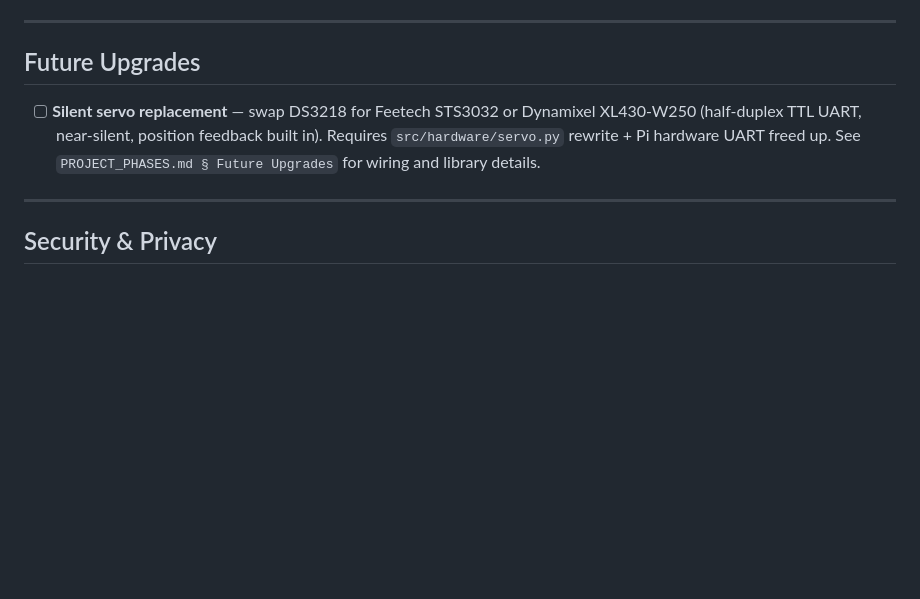
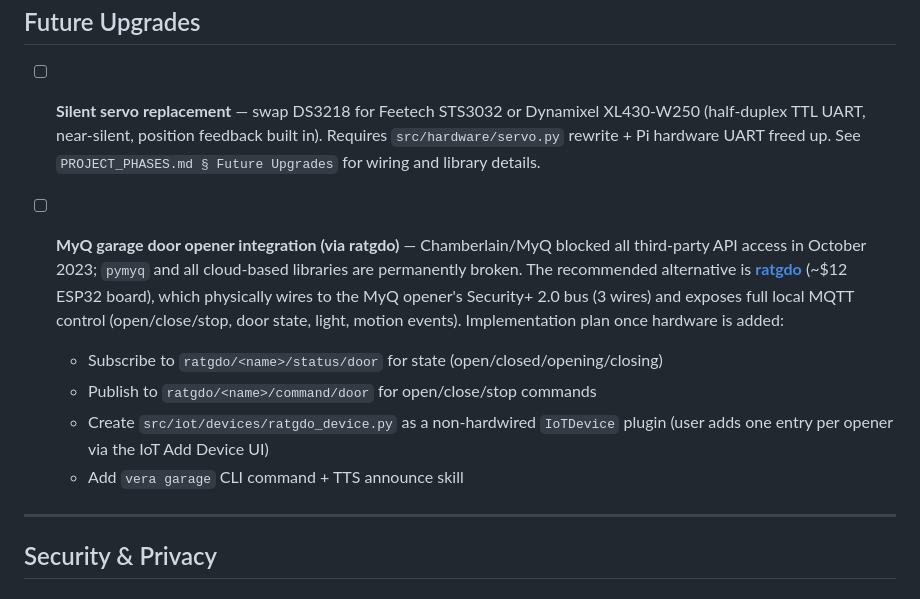
Before and after one commit to mazum01/desktop-assistant, a Markdown page: docs/TODO.md, the part around the change. Drawn GitHub-style; blank space fills up the shorter version.

Commit message:
docs: add ratgdo/MyQ garage door integration to TODO
MyQ cloud API is permanently blocked since Oct 2023. Document ratgdo
(local MQTT ESP32 board) as the only viable path forward.

Co-authored-by: Copilot <223556219+Copilot@users.noreply.github.com>

```diff
--- a/docs/TODO.md
+++ b/docs/TODO.md
@@ -74,6 +74,19 @@ Smoke-test scripts for each component (`scripts/test_<device>.py` exits 0).
   Requires `src/hardware/servo.py` rewrite + Pi hardware UART freed up.
   See `PROJECT_PHASES.md § Future Upgrades` for wiring and library details.
 
+- [ ] **MyQ garage door opener integration (via ratgdo)** — Chamberlain/MyQ blocked
+  all third-party API access in October 2023; `pymyq` and all cloud-based libraries
+  are permanently broken. The recommended alternative is
+  [**ratgdo**](https://paulwieland.github.io/ratgdo/) (~$12 ESP32 board), which
+  physically wires to the MyQ opener's Security+ 2.0 bus (3 wires) and exposes
+  full local MQTT control (open/close/stop, door state, light, motion events).
+  Implementation plan once hardware is added:
+  - Subscribe to `ratgdo/<name>/status/door` for state (open/closed/opening/closing)
+  - Publish to `ratgdo/<name>/command/door` for open/close/stop commands
+  - Create `src/iot/devices/ratgdo_device.py` as a non-hardwired `IoTDevice` plugin
+    (user adds one entry per opener via the IoT Add Device UI)
+  - Add `vera garage` CLI command + TTS announce skill
+
 ---
 
 ## Security & Privacy
```
